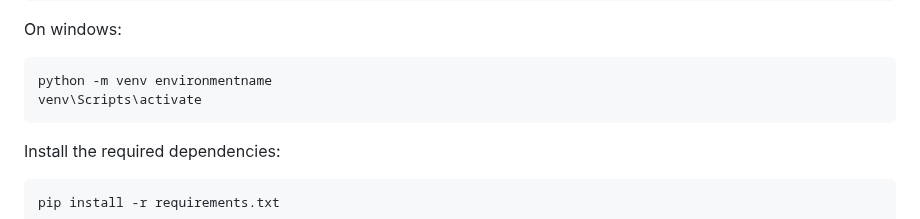
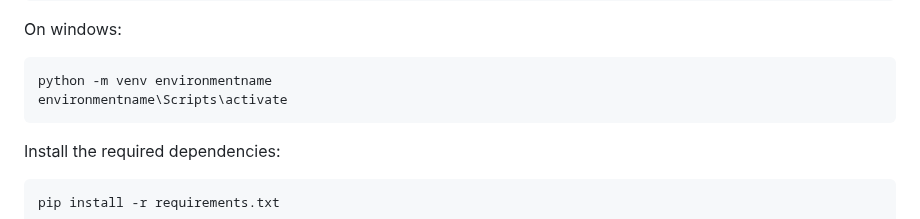
Before and after one commit to hennanlewis/python-bots, a Markdown page: README.md, the part around the change. Drawn GitHub-style.

Commit message:
Change wrong name on windows env

````diff
--- a/README.md
+++ b/README.md
@@ -38,7 +38,7 @@ source venv/bin/activate
 On windows:
 ```shell
 python -m venv environmentname
-venv\Scripts\activate
+environmentname\Scripts\activate
 ```
 
 Install the required dependencies:
````
